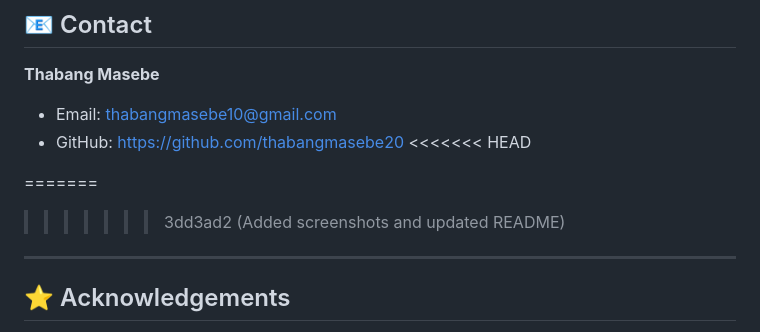
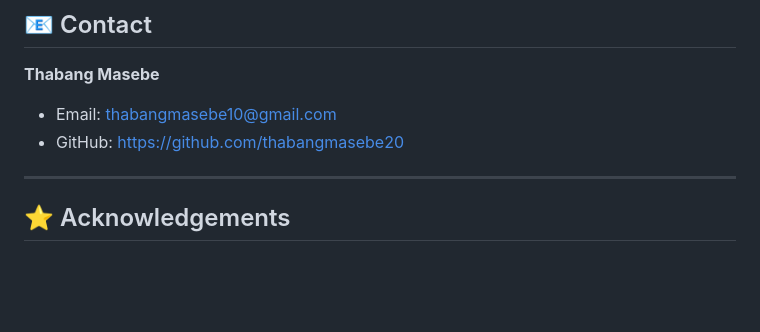
Before and after one commit to ThabangMasebe20/tiwear-online-shopping, a Markdown page: README.md, the part around one of its changes. Rendered like a GitHub page; blank space fills up the shorter version.

Commit message:
Fixed README formatting and image paths

```diff
--- a/README.md
+++ b/README.md
@@ -174,10 +174,6 @@ This is a personal project, but feedback and suggestions are welcome.
 
 * Email: [thabangmasebe10@gmail.com](mailto:thabangmasebe10@gmail.com)
 * GitHub: https://github.com/thabangmasebe20
-<<<<<<< HEAD
-
-=======
->>>>>>> 3dd3ad2 (Added screenshots and updated README)
 
 ---
 
```
Also changed, not shown: other parts of README.md (+6 -6 lines).
